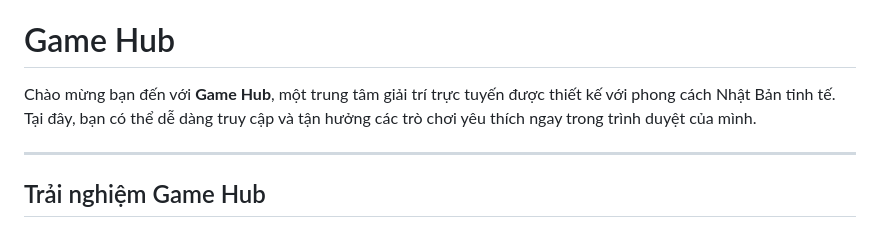
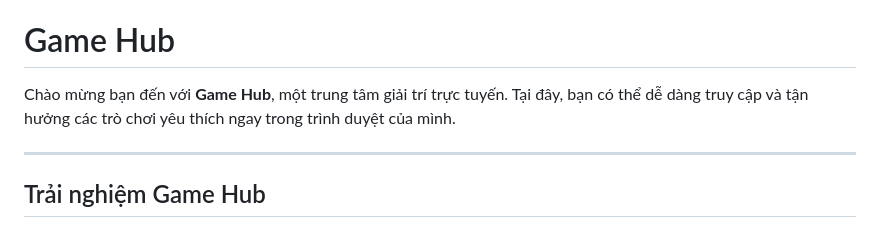
Before and after one commit to Tachibana11111/GameHub, a Markdown page: README.md, the part around the change. GitHub-like rendering.

```diff
--- a/README.md
+++ b/README.md
@@ -2,7 +2,7 @@
 
 # Game Hub
 
-Chào mừng bạn đến với **Game Hub**, một trung tâm giải trí trực tuyến được thiết kế với phong cách Nhật Bản tinh tế. Tại đây, bạn có thể dễ dàng truy cập và tận hưởng các trò chơi yêu thích ngay trong trình duyệt của mình.
+Chào mừng bạn đến với **Game Hub**, một trung tâm giải trí trực tuyến. Tại đây, bạn có thể dễ dàng truy cập và tận hưởng các trò chơi yêu thích ngay trong trình duyệt của mình.
 
 ---
 
```
